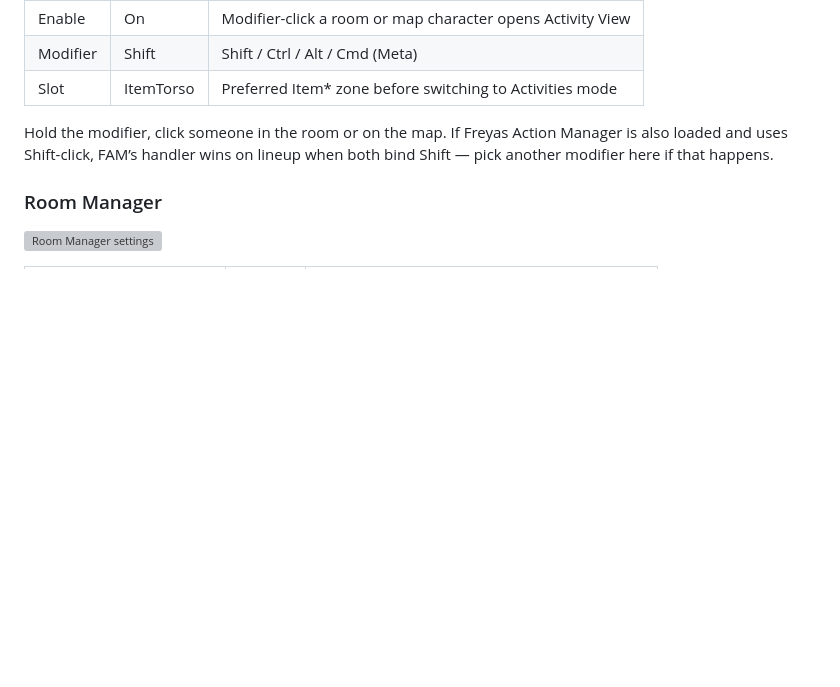
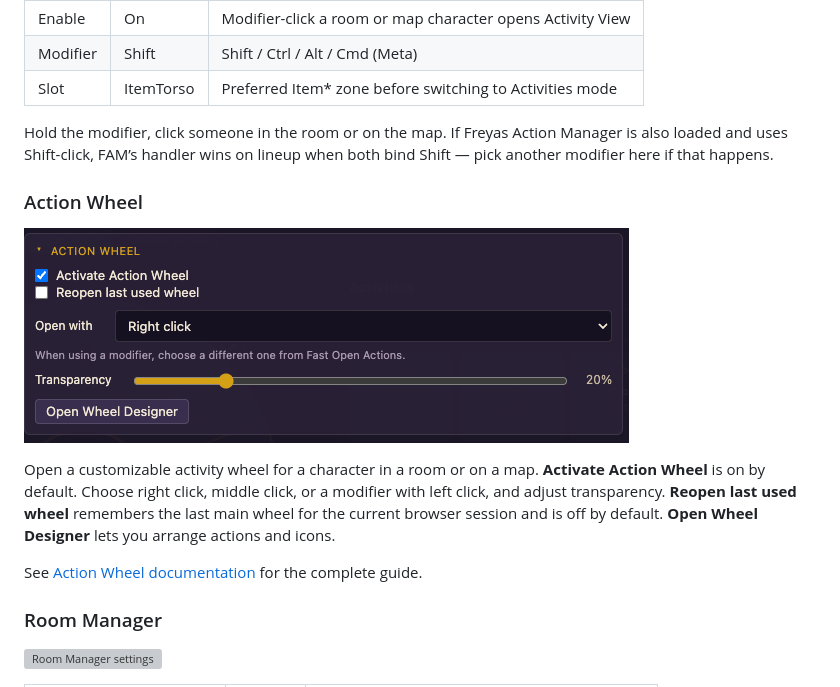
Before and after one commit to Freya-BC/Freyas-Seidr, a Markdown page: docs/SETTINGS.md, the part around the change. GitHub-like rendering; pictures changed too: assets/docs/action-wheel-settings.png (added); blank space fills up the shorter version; grey boxes are pictures that could not be loaded.

```diff
--- a/docs/SETTINGS.md
+++ b/docs/SETTINGS.md
@@ -30,6 +30,14 @@ Jump into Club **Activity View** without hunting through the character menu.
 | Slot | ItemTorso | Preferred Item\* zone before switching to Activities mode |
 
 Hold the modifier, click someone in the room or on the map. If Freyas Action Manager is also loaded and uses Shift-click, FAM’s handler wins on lineup when both bind Shift — pick another modifier here if that happens.
+
+### Action Wheel
+
+![Action Wheel settings](../assets/docs/action-wheel-settings.png)
+
+Open a customizable activity wheel for a character in a room or on a map. **Activate Action Wheel** is on by default. Choose right click, middle click, or a modifier with left click, and adjust transparency. **Reopen last used wheel** remembers the last main wheel for the current browser session and is off by default. **Open Wheel Designer** lets you arrange actions and icons.
+
+See [Action Wheel documentation](ACTION_WHEEL.md) for the complete guide.
 
 ### Room Manager
 
```
Also changed, not shown: README.md (+22 -6 lines), docs/ACTION_WHEEL.md (added, +91 -0 lines), assets/docs/action-wheel-cuddle.png (added), assets/docs/action-wheel-editor.png (added), assets/docs/action-wheel.png (added), 11 other files.
